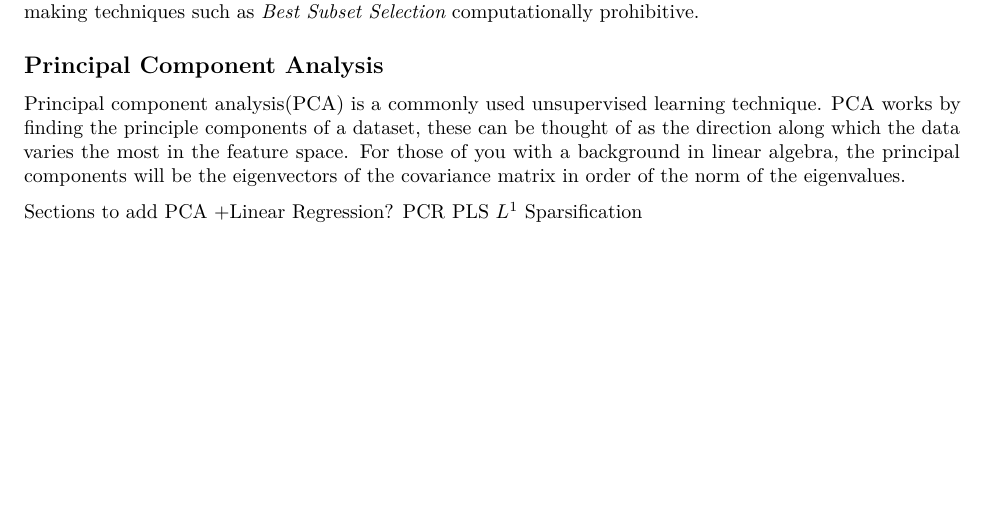
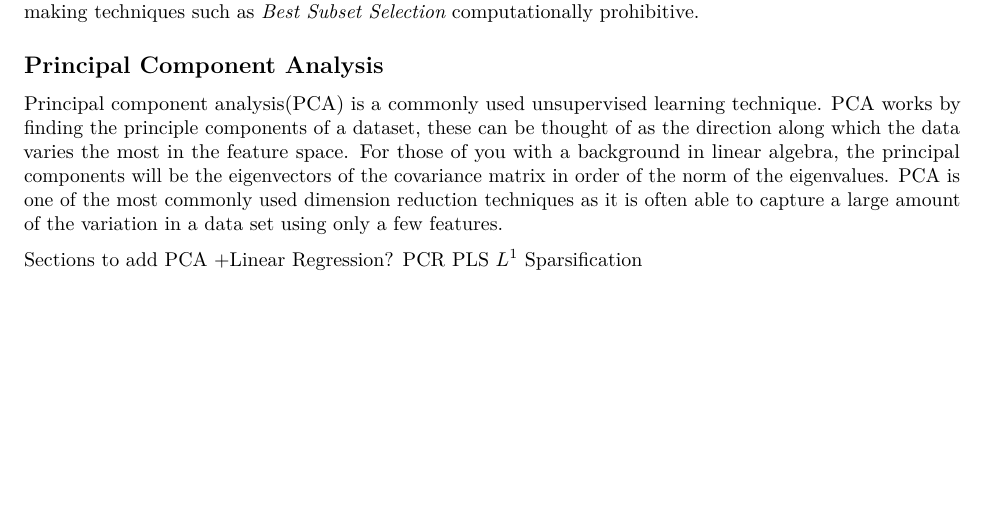
Before and after one commit to HarpethLee/thesis-lee, an R Markdown document (foundations+context.Rmd): part of page 2 of 2, cut so that both start at the same text. The pictures show the output file foundations+context.pdf that the author committed with the source.

Commit message:
Minor Edits

```diff
--- a/foundations+context.Rmd
+++ b/foundations+context.Rmd
@@ -49,6 +49,7 @@ Another problem that arises from high dimensional data is computational time. Th
 ## Principal Component Analysis
 
   Principal component analysis(PCA) is a commonly used unsupervised learning technique. PCA works by finding the principle components of a dataset, these can be thought of as the direction along which the data varies the most in the feature space. For those of you with a background in linear algebra, the principal components will be the eigenvectors of the covariance matrix in order of the norm of the eigenvalues.
+    PCA is one of the most commonly used dimension reduction techniques as it is often able to capture a large amount of the variation in a data set using only a few features.
 
   Sections to add
   PCA +Linear Regression?
```
Also changed, not shown: foundations+context.pdf.
